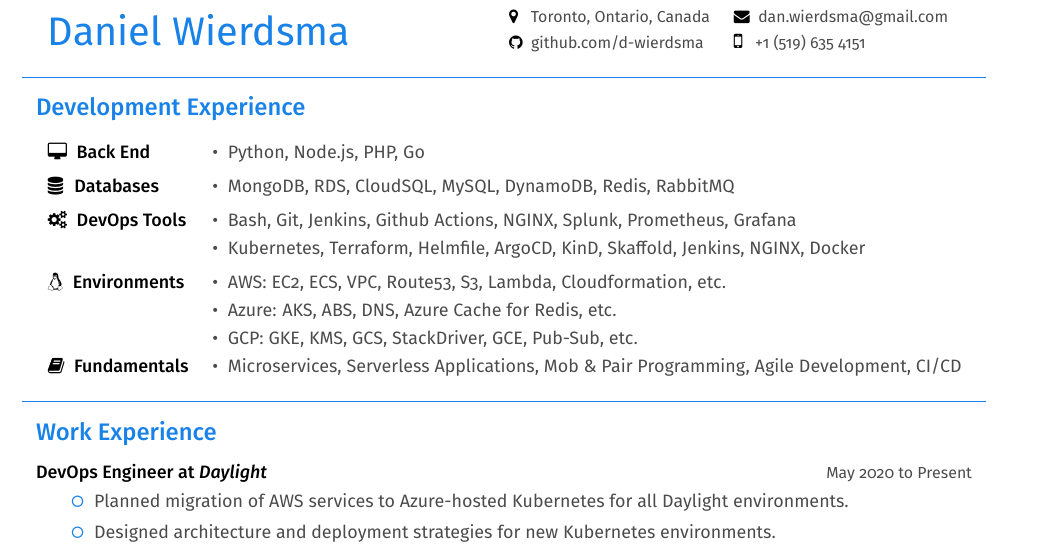
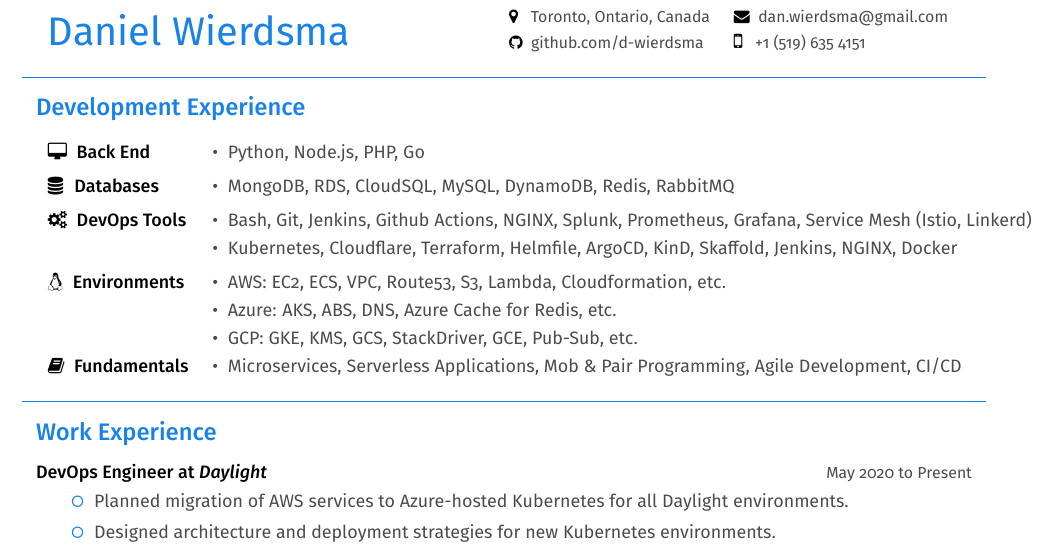
Before and after one commit to d-wierdsma/resume, a LaTeX CV (Daniel-Wierdsma-Resume.tex): part of the page, cut so that both start at the same text. Compiled offline with pdfLaTeX.

Commit message:
Adding new resume updates

```diff
--- a/Daniel-Wierdsma-Resume.tex
+++ b/Daniel-Wierdsma-Resume.tex
@@ -97,8 +97,8 @@
     \faDatabase\space\space{\bfseries {\firamedium Databases}}
         & {\color{darkgrey} \textbullet\space\space MongoDB, RDS, CloudSQL, MySQL, DynamoDB, Redis, RabbitMQ} & \\[5pt]
     \faCogs\space\space{\bfseries {\firamedium DevOps Tools}}
-        & {\color{darkgrey} \textbullet\space\space Bash, Git, Jenkins, Github Actions, NGINX, Splunk, Prometheus, Grafana} & \\[2pt]
-        & {\color{darkgrey} \textbullet\space\space Kubernetes, Terraform, Helmfile, ArgoCD, KinD, Skaffold, Jenkins, NGINX, Docker} & \\[5pt]
+        & {\color{darkgrey} \textbullet\space\space Bash, Git, Jenkins, Github Actions, NGINX, Splunk, Prometheus, Grafana, Service Mesh (Istio, Linkerd)} & \\[2pt]
+        & {\color{darkgrey} \textbullet\space\space Kubernetes, Cloudflare, Terraform, Helmfile, ArgoCD, KinD, Skaffold, Jenkins, NGINX, Docker} & \\[5pt]
     \faLinux\space\space{\bfseries {\firamedium Environments}}
         & {\color{darkgrey} \textbullet\space\space AWS: EC2, ECS, VPC, Route53, S3, Lambda, Cloudformation, etc.} & \\[2pt]
         & {\color{darkgrey} \textbullet\space\space Azure: AKS, ABS, DNS, Azure Cache for Redis, etc.} & \\[2pt]
```
Also changed, not shown: Daniel-Wierdsma-Resume.pdf.
